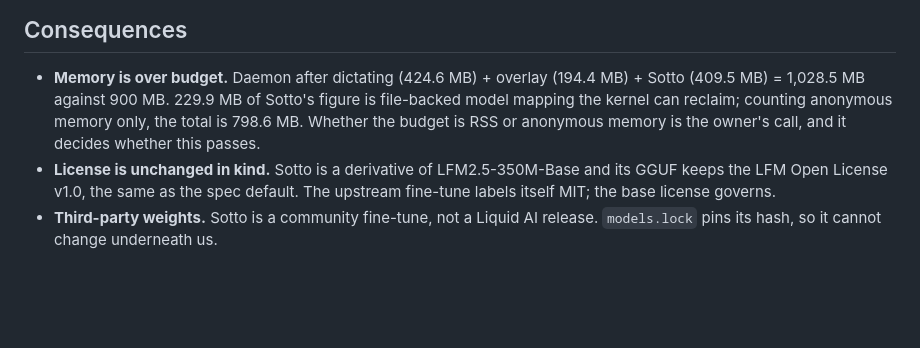
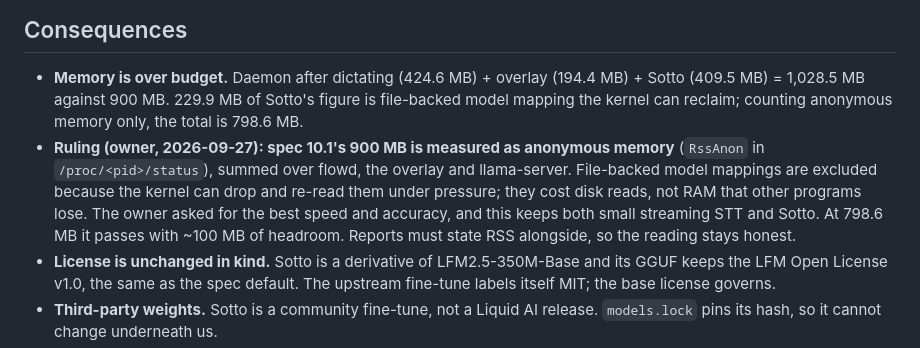
Before and after one commit to harshitsaini17/flowd, a Markdown page: docs/decisions/0006-cleanup-llm.md, the part around the change. GitHub-like rendering; blank space fills up the shorter version.

Commit message:
docs(decisions): measure the memory budget as anonymous memory (ADR 0006)

```diff
--- a/docs/decisions/0006-cleanup-llm.md
+++ b/docs/decisions/0006-cleanup-llm.md
@@ -66,8 +66,14 @@ it clean rather than echo or answer.
 - **Memory is over budget.** Daemon after dictating (424.6 MB) + overlay
   (194.4 MB) + Sotto (409.5 MB) = 1,028.5 MB against 900 MB. 229.9 MB of
   Sotto's figure is file-backed model mapping the kernel can reclaim; counting
-  anonymous memory only, the total is 798.6 MB. Whether the budget is RSS or
-  anonymous memory is the owner's call, and it decides whether this passes.
+  anonymous memory only, the total is 798.6 MB.
+- **Ruling (owner, 2026-09-27): spec 10.1's 900 MB is measured as anonymous
+  memory** (`RssAnon` in `/proc/<pid>/status`), summed over flowd, the overlay
+  and llama-server. File-backed model mappings are excluded because the kernel
+  can drop and re-read them under pressure; they cost disk reads, not RAM that
+  other programs lose. The owner asked for the best speed and accuracy, and this
+  keeps both small streaming STT and Sotto. At 798.6 MB it passes with ~100 MB
+  of headroom. Reports must state RSS alongside, so the reading stays honest.
 - **License is unchanged in kind.** Sotto is a derivative of LFM2.5-350M-Base
   and its GGUF keeps the LFM Open License v1.0, the same as the spec default.
   The upstream fine-tune labels itself MIT; the base license governs.
```
